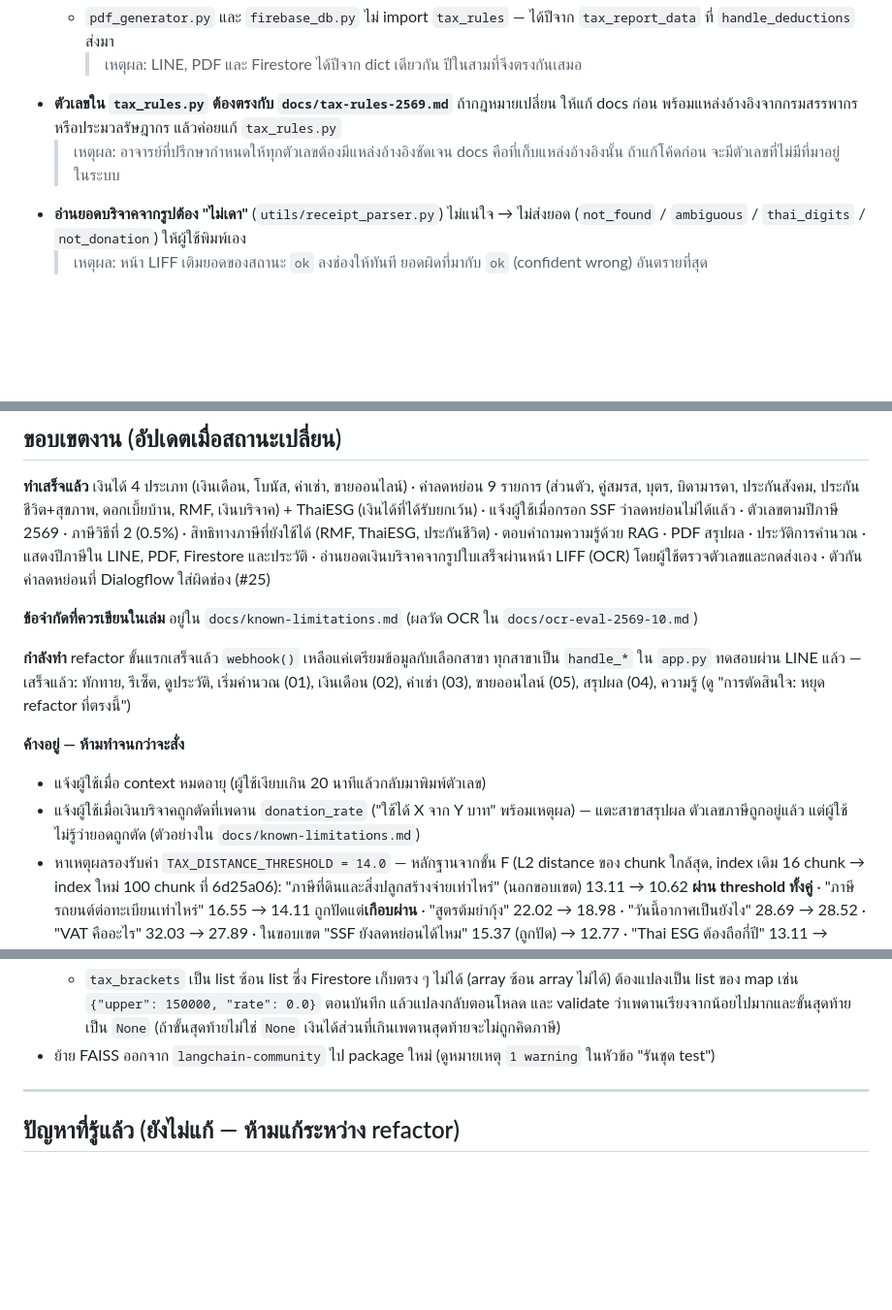
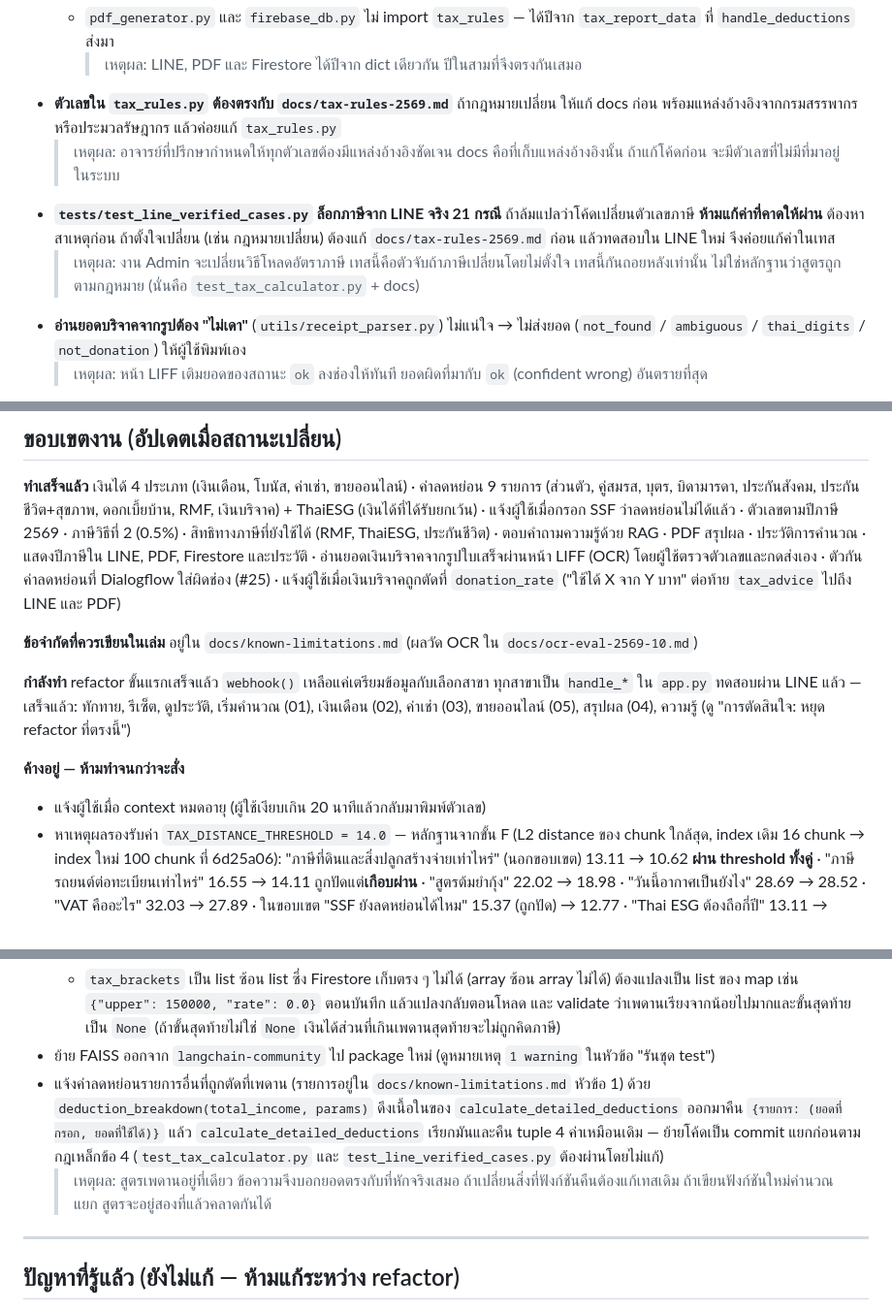
Before and after one commit to gamezud/tax-chatbot, a Markdown page: CLAUDE.md, 3 parts joined by grey strips. Shown at 97% size. GitHub-like rendering; blank space fills up the shorter version.

Commit message:
Update CLAUDE.md and known limitations for the donation cap notice
The donation cap notice is done, so it leaves the pending list. Known
limitations now lists the deductions still capped without a notice,
and CLAUDE.md records test_line_verified_cases.py as a rule: a failure
means a tax figure changed and its expected values must not be edited
to pass. deduction_breakdown is noted as future work.

Co-Authored-By: Claude Opus 5.5 <noreply@anthropic.com>

```diff
--- a/CLAUDE.md
+++ b/CLAUDE.md
@@ -92,6 +92,11 @@ Dialogflow ES รอคำตอบจาก webhook ได้ประมาณ
   พร้อมแหล่งอ้างอิงจากกรมสรรพากรหรือประมวลรัษฎากร แล้วค่อยแก้ `tax_rules.py`
   > เหตุผล: อาจารย์ที่ปรึกษากำหนดให้ทุกตัวเลขต้องมีแหล่งอ้างอิงชัดเจน docs คือที่เก็บแหล่งอ้างอิงนั้น
   > ถ้าแก้โค้ดก่อน จะมีตัวเลขที่ไม่มีที่มาอยู่ในระบบ
+- **`tests/test_line_verified_cases.py` ล็อกภาษีจาก LINE จริง 21 กรณี** ถ้าล้มแปลว่าโค้ดเปลี่ยนตัวเลขภาษี
+  **ห้ามแก้ค่าที่คาดให้ผ่าน** ต้องหาสาเหตุก่อน ถ้าตั้งใจเปลี่ยน (เช่น กฎหมายเปลี่ยน) ต้องแก้ `docs/tax-rules-2569.md` ก่อน
+  แล้วทดสอบใน LINE ใหม่ จึงค่อยแก้ค่าในเทส
+  > เหตุผล: งาน Admin จะเปลี่ยนวิธีโหลดอัตราภาษี เทสนี้คือตัวจับถ้าภาษีเปลี่ยนโดยไม่ตั้งใจ
+  > เทสนี้กันถอยหลังเท่านั้น ไม่ใช่หลักฐานว่าสูตรถูกตามกฎหมาย (นั่นคือ `test_tax_calculator.py` + docs)
 - **อ่านยอดบริจาคจากรูปต้อง "ไม่เดา"** (`utils/receipt_parser.py`) ไม่แน่ใจ → ไม่ส่งยอด
   (`not_found` / `ambiguous` / `thai_digits` / `not_donation`) ให้ผู้ใช้พิมพ์เอง
   > เหตุผล: หน้า LIFF เติมยอดของสถานะ `ok` ลงช่องให้ทันที ยอดผิดที่มากับ `ok` (confident wrong) อันตรายที่สุด
@@ -521,7 +528,8 @@ pytest -v
 ตอบคำถามความรู้ด้วย RAG · PDF สรุปผล · ประวัติการคำนวณ ·
 แสดงปีภาษีใน LINE, PDF, Firestore และประวัติ ·
 อ่านยอดเงินบริจาคจากรูปใบเสร็จผ่านหน้า LIFF (OCR) โดยผู้ใช้ตรวจตัวเลขและกดส่งเอง ·
-ตัวกันค่าลดหย่อนที่ Dialogflow ใส่ผิดช่อง (#25)
+ตัวกันค่าลดหย่อนที่ Dialogflow ใส่ผิดช่อง (#25) ·
+แจ้งผู้ใช้เมื่อเงินบริจาคถูกตัดที่ `donation_rate` ("ใช้ได้ X จาก Y บาท" ต่อท้าย `tax_advice` ไปถึง LINE และ PDF)
 
 **ข้อจำกัดที่ควรเขียนในเล่ม** อยู่ใน `docs/known-limitations.md` (ผลวัด OCR ใน `docs/ocr-eval-2569-10.md`)
 
@@ -532,8 +540,6 @@ pytest -v
 
 **ค้างอยู่ — ห้ามทำจนกว่าจะสั่ง**
 - แจ้งผู้ใช้เมื่อ context หมดอายุ (ผู้ใช้เงียบเกิน 20 นาทีแล้วกลับมาพิมพ์ตัวเลข)
-- แจ้งผู้ใช้เมื่อเงินบริจาคถูกตัดที่เพดาน `donation_rate` ("ใช้ได้ X จาก Y บาท" พร้อมเหตุผล) — แตะสาขาสรุปผล
-  ตัวเลขภาษีถูกอยู่แล้ว แต่ผู้ใช้ไม่รู้ว่ายอดถูกตัด (ตัวอย่างใน `docs/known-limitations.md`)
 - หาเหตุผลรองรับค่า `TAX_DISTANCE_THRESHOLD = 14.0`
   — หลักฐานจากขั้น F (L2 distance ของ chunk ใกล้สุด, index เดิม 16 chunk → index ใหม่ 100 chunk ที่ 6d25a06):
   "ภาษีที่ดินและสิ่งปลูกสร้างจ่ายเท่าไหร่" (นอกขอบเขต) 13.11 → 10.62 **ผ่าน threshold ทั้งคู่**
@@ -565,6 +571,12 @@ pytest -v
     และ validate ว่าเพดานเรียงจากน้อยไปมากและขั้นสุดท้ายเป็น `None`
     (ถ้าขั้นสุดท้ายไม่ใช่ `None` เงินได้ส่วนที่เกินเพดานสุดท้ายจะไม่ถูกคิดภาษี)
 - ย้าย FAISS ออกจาก `langchain-community` ไป package ใหม่ (ดูหมายเหตุ `1 warning` ในหัวข้อ "รันชุด test")
+- แจ้งค่าลดหย่อนรายการอื่นที่ถูกตัดที่เพดาน (รายการอยู่ใน `docs/known-limitations.md` หัวข้อ 1) ด้วย `deduction_breakdown(total_income, params)`
+  ดึงเนื้อในของ `calculate_detailed_deductions` ออกมาคืน `{รายการ: (ยอดที่กรอก, ยอดที่ใช้ได้)}`
+  แล้ว `calculate_detailed_deductions` เรียกมันและคืน tuple 4 ค่าเหมือนเดิม
+  — ย้ายโค้ดเป็น commit แยกก่อนตามกฎเหล็กข้อ 4 (`test_tax_calculator.py` และ `test_line_verified_cases.py` ต้องผ่านโดยไม่แก้)
+  > เหตุผล: สูตรเพดานอยู่ที่เดียว ข้อความจึงบอกยอดตรงกับที่หักจริงเสมอ
+  > ถ้าเปลี่ยนสิ่งที่ฟังก์ชันคืนต้องแก้เทสเดิม ถ้าเขียนฟังก์ชันใหม่คำนวณแยก สูตรจะอยู่สองที่แล้วคลาดกันได้
 
 ---
 
```
Also changed, not shown: other parts of CLAUDE.md (+3 -1 lines), docs/known-limitations.md (+1 -1 lines).
